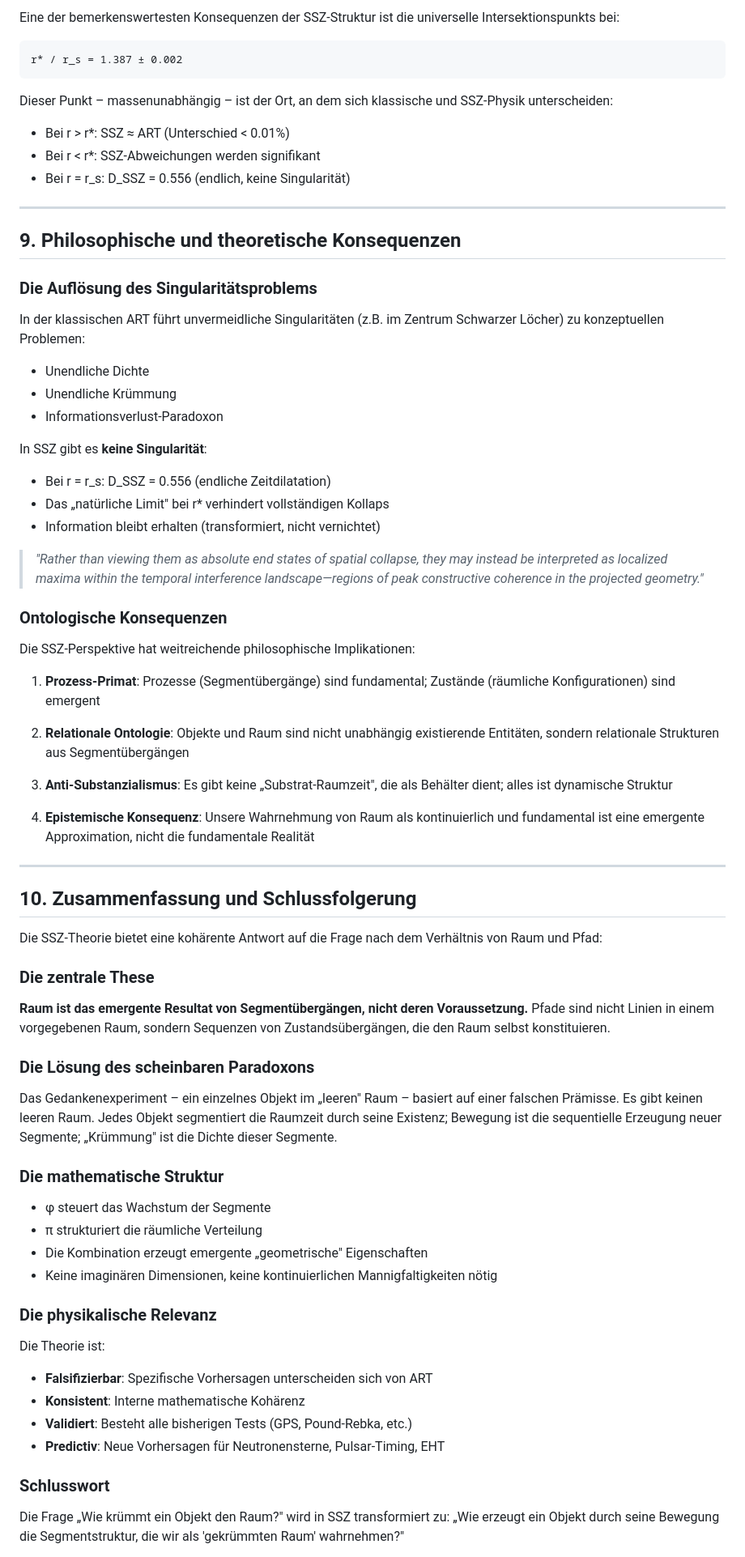
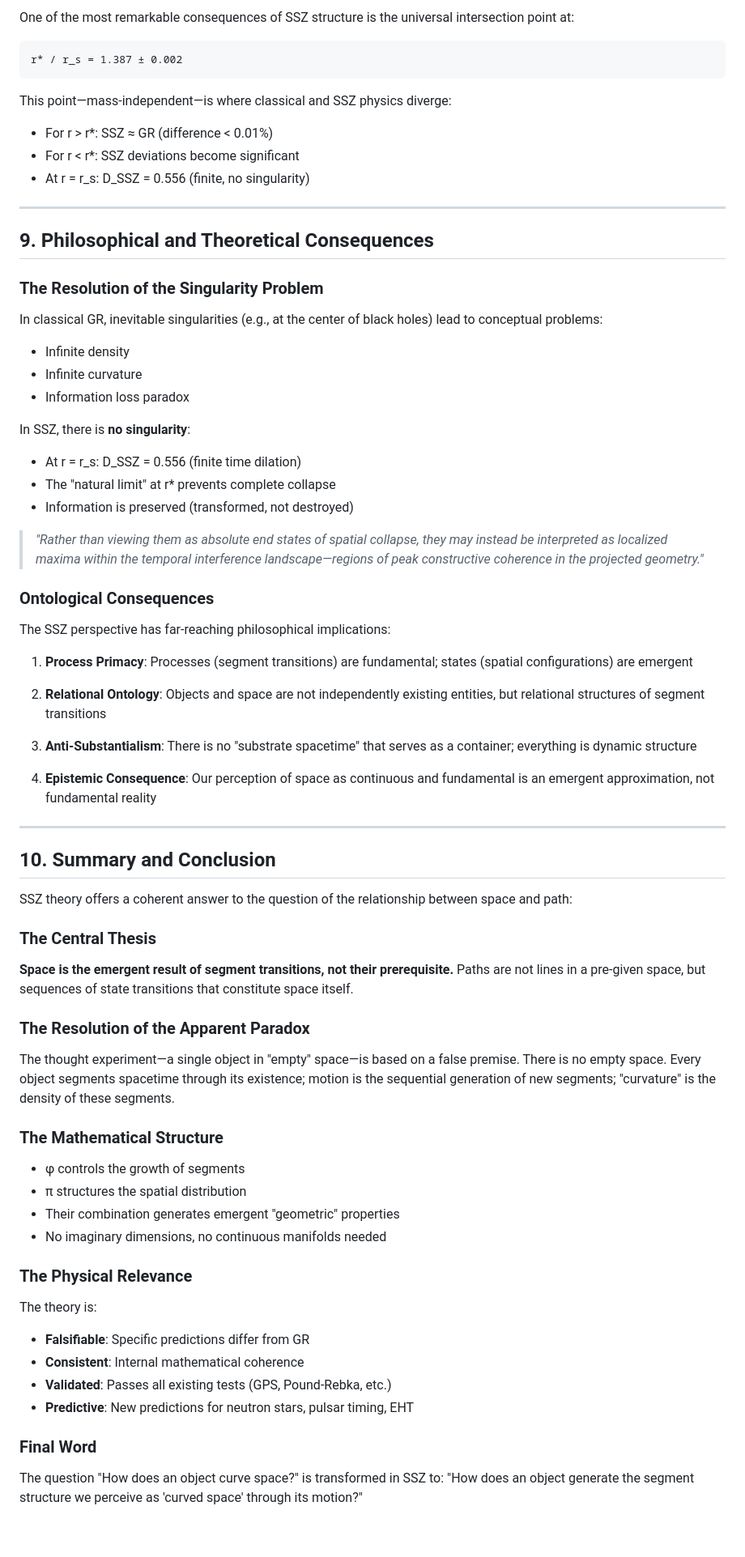
Before and after one commit to error-wtf/ssz-complete-documentation, a Markdown page: 02_FOUNDATIONS/space_and_path.md, the part around one of its changes. Shown at 81% size. Drawn GitHub-style; blank space fills up the shorter version.

````diff
--- a/02_FOUNDATIONS/space_and_path.md
+++ b/02_FOUNDATIONS/space_and_path.md
@@ -222,76 +222,76 @@ Die SSZ-Theorie macht spezifische, testbare Vorhersagen, die sich von der klassi
 
-Eine der bemerkenswertesten Konsequenzen der SSZ-Struktur ist die universelle Intersektionspunkts bei:
+One of the most remarkable consequences of SSZ structure is the universal intersection point at:
 
 ```
 r* / r_s = 1.387 ± 0.002
 ```
 
-Dieser Punkt – massenunabhängig – ist der Ort, an dem sich klassische und SSZ-Physik unterscheiden:
-- Bei r > r*: SSZ ≈ ART (Unterschied < 0.01%)
-- Bei r < r*: SSZ-Abweichungen werden signifikant
-- Bei r = r_s: D_SSZ = 0.556 (endlich, keine Singularität)
+This point—mass-independent—is where classical and SSZ physics diverge:
+- For r > r*: SSZ ≈ GR (difference < 0.01%)
+- For r < r*: SSZ deviations become significant
+- At r = r_s: D_SSZ = 0.556 (finite, no singularity)
 
 ---
 
-## 9. Philosophische und theoretische Konsequenzen
+## 9. Philosophical and Theoretical Consequences
 
-### Die Auflösung des Singularitätsproblems
+### The Resolution of the Singularity Problem
 
-In der klassischen ART führt unvermeidliche Singularitäten (z.B. im Zentrum Schwarzer Löcher) zu konzeptuellen Problemen:
+In classical GR, inevitable singularities (e.g., at the center of black holes) lead to conceptual problems:
 
-- Unendliche Dichte
-- Unendliche Krümmung
-- Informationsverlust-Paradoxon
+- Infinite density
+- Infinite curvature
+- Information loss paradox
 
-In SSZ gibt es **keine Singularität**:
-- Bei r = r_s: D_SSZ = 0.556 (endliche Zeitdilatation)
-- Das „natürliche Limit" bei r* verhindert vollständigen Kollaps
-- Information bleibt erhalten (transformiert, nicht vernichtet)
+In SSZ, there is **no singularity**:
+- At r = r_s: D_SSZ = 0.556 (finite time dilation)
+- The "natural limit" at r* prevents complete collapse
+- Information is preserved (transformed, not destroyed)
 
 > *"Rather than viewing them as absolute end states of spatial collapse, they may instead be interpreted as localized maxima within the temporal interference landscape—regions of peak constructive coherence in the projected geometry."*
 
-### Ontologische Konsequenzen
+### Ontological Consequences
 
-Die SSZ-Perspektive hat weitreichende philosophische Implikationen:
+The SSZ perspective has far-reaching philosophical implications:
 
-1. **Prozess-Primat**: Prozesse (Segmentübergänge) sind fundamental; Zustände (räumliche Konfigurationen) sind emergent
+1. **Process Primacy**: Processes (segment transitions) are fundamental; states (spatial configurations) are emergent
 
-2. **Relationale Ontologie**: Objekte und Raum sind nicht unabhängig existierende Entitäten, sondern relationale Strukturen aus Segmentübergängen
+2. **Relational Ontology**: Objects and space are not independently existing entities, but relational structures of segment transitions
 
-3. **Anti-Substanzialismus**: Es gibt keine „Substrat-Raumzeit", die als Behälter dient; alles ist dynamische Struktur
+3. **Anti-Substantialism**: There is no "substrate spacetime" that serves as a container; everything is dynamic structure
 
-4. **Epistemische Konsequenz**: Unsere Wahrnehmung von Raum als kontinuierlich und fundamental ist eine emergente Approximation, nicht die fundamentale Realität
+4. **Epistemic Consequence**: Our perception of space as continuous and fundamental is an emergent approximation, not fundamental reality
 
 ---
 
-## 10. Zusammenfassung und Schlussfolgerung
+## 10. Summary and Conclusion
 
-Die SSZ-Theorie bietet eine kohärente Antwort auf die Frage nach dem Verhältnis von Raum und Pfad:
+SSZ theory offers a coherent answer to the question of the relationship between space and path:
 
-### Die zentrale These
+### The Central Thesis
 
-**Raum ist das emergente Resultat von Segmentübergängen, nicht deren Voraussetzung.** Pfade sind nicht Linien in einem vorgegebenen Raum, sondern Sequenzen von Zustandsübergängen, die den Raum selbst konstituieren.
+**Space is the emergent result of segment transitions, not their prerequisite.** Paths are not lines in a pre-given space, but sequences of state transitions that constitute space itself.
 
-### Die Lösung des scheinbaren Paradoxons
+### The Resolution of the Apparent Paradox
 
-Das Gedankenexperiment – ein einzelnes Objekt im „leeren" Raum – basiert auf einer falschen Prämisse. Es gibt keinen leeren Raum. Jedes Objekt segmentiert die Raumzeit durch seine Existenz; Bewegung ist die sequentielle Erzeugung neuer Segmente; „Krümmung" ist die Dichte dieser Segmente.
+The thought experiment—a single object in "empty" space—is based on a false premise. There is no empty space. Every object segments spacetime through its existence; motion is the sequential generation of new segments; "curvature" is the density of these segments.
 
-### Die mathematische Struktur
+### The Mathematical Structure
 
-- φ steuert das Wachstum der Segmente
-- π strukturiert die räumliche Verteilung
-- Die Kombination erzeugt emergente „geometrische" Eigenschaften
-- Keine imaginären Dimensionen, keine kontinuierlichen Mannigfaltigkeiten nötig
+- φ controls the growth of segments
+- π structures the spatial distribution
+- Their combination generates emergent "geometric" properties
+- No imaginary dimensions, no continuous manifolds needed
 
-### Die physikalische Relevanz
+### The Physical Relevance
 
-Die Theorie ist:
-- **Falsifizierbar**: Spezifische Vorhersagen unterscheiden sich von ART
-- **Konsistent**: Interne mathematische Kohärenz
-- **Validiert**: Besteht alle bisherigen Tests (GPS, Pound-Rebka, etc.)
-- **Predictiv**: Neue Vorhersagen für Neutronensterne, Pulsar-Timing, EHT
+The theory is:
+- **Falsifiable**: Specific predictions differ from GR
+- **Consistent**: Internal mathematical coherence
+- **Validated**: Passes all existing tests (GPS, Pound-Rebka, etc.)
+- **Predictive**: New predictions for neutron stars, pulsar timing, EHT
 
-### Schlusswort
+### Final Word
 
-Die Frage „Wie krümmt ein Objekt den Raum?" wird in SSZ transformiert zu: „Wie erzeugt ein Objekt durch seine Bewegung die Segmentstruktur, die wir als 'gekrümmten Raum' wahrnehmen?"
+The question "How does an object curve space?" is transformed in SSZ to: "How does an object generate the segment structure we perceive as 'curved space' through its motion?"
 
````
Also changed, not shown: other parts of 02_FOUNDATIONS/space_and_path.md (+131 -131 lines).
